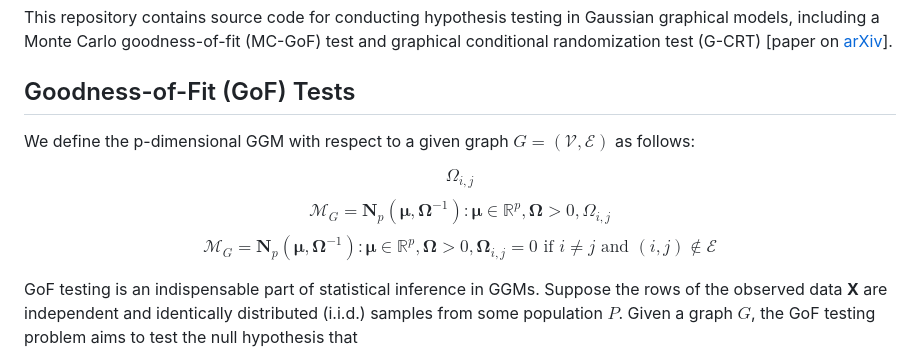
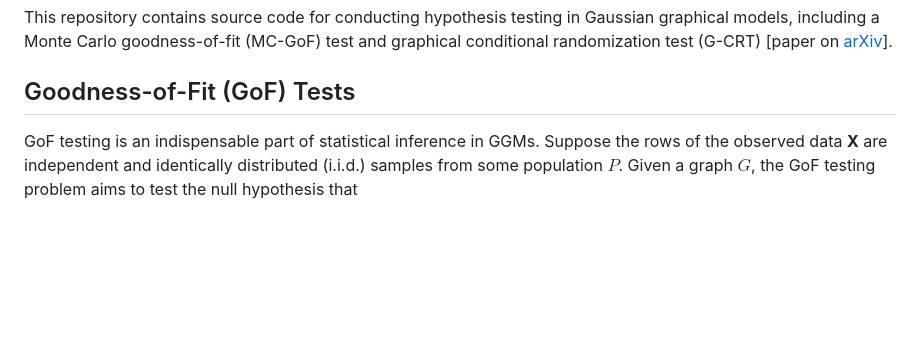
Before and after one commit to xiaotong0201/GGMtest, a Markdown page: README.md, the part around the change. Drawn GitHub-style; blank space fills up the shorter version.

```diff
--- a/README.md
+++ b/README.md
@@ -3,11 +3,6 @@
 This repository contains source code for conducting hypothesis testing in Gaussian graphical models, including a Monte Carlo goodness-of-fit (MC-GoF) test and graphical conditional randomization test (G-CRT) [paper on [arXiv](https://arxiv.org/abs/2312.01815)].
 
 ## Goodness-of-Fit (GoF) Tests
-
-We define the p-dimensional GGM with respect to a given graph $G = (\mathcal{V},\mathcal{E})$ as follows:
-
-$$\Omega_{i,j}$$
-$$\mathcal{M}_G = { \mathbf{N}_p(\boldsymbol{\mu}, \boldsymbol{\Omega}^{-1}) : \boldsymbol{\mu} \in \mathbb{R}^p, \boldsymbol{\Omega} > 0, \Omega_{i,j}}$$ $$\mathcal{M}_G = { \mathbf{N}_p(\boldsymbol{\mu}, \boldsymbol{\Omega}^{-1}): \boldsymbol{\mu} \in \mathbb{R}^p, \boldsymbol{\Omega} > 0, \boldsymbol{\Omega}_{i,j} = 0 \text{ if } i \neq j \text{ and } (i,j) \notin \mathcal{E} }$$
 
 GoF testing is an indispensable part of statistical inference in GGMs. Suppose the rows of the observed data **X** are independent and identically distributed (i.i.d.) samples from some population $P$. Given a graph $G$, the GoF testing problem aims to test the null hypothesis that $$H_0: P \in \mathcal{M}_G$$
 
```
